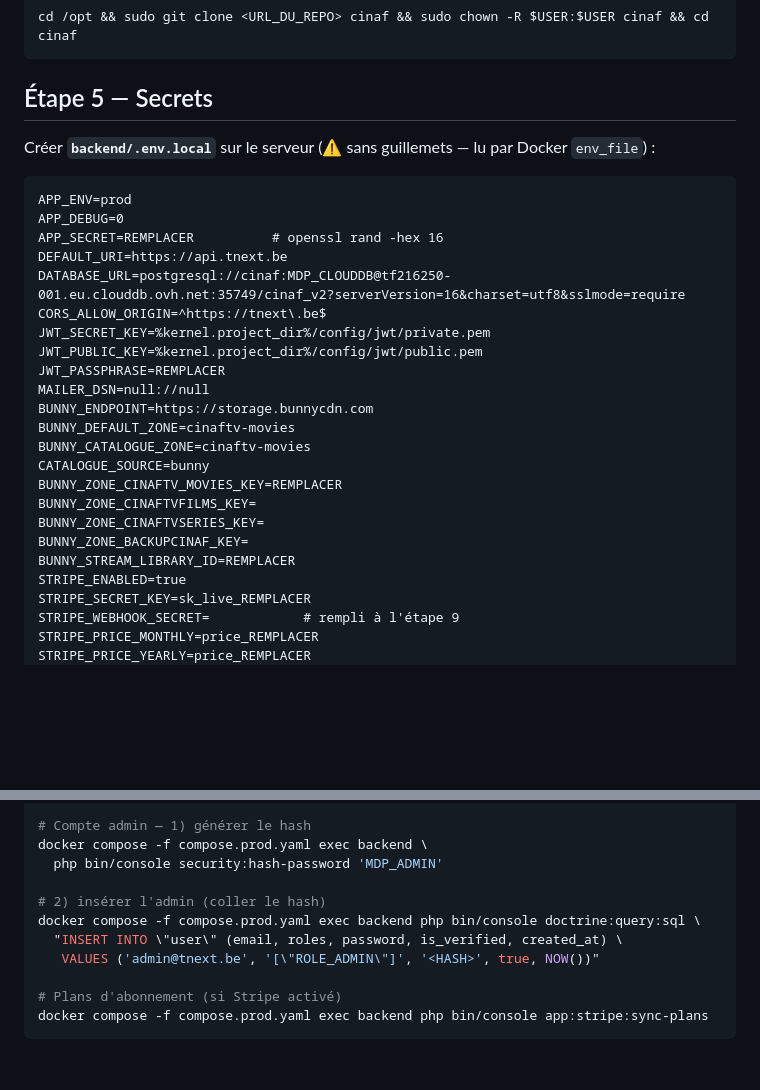
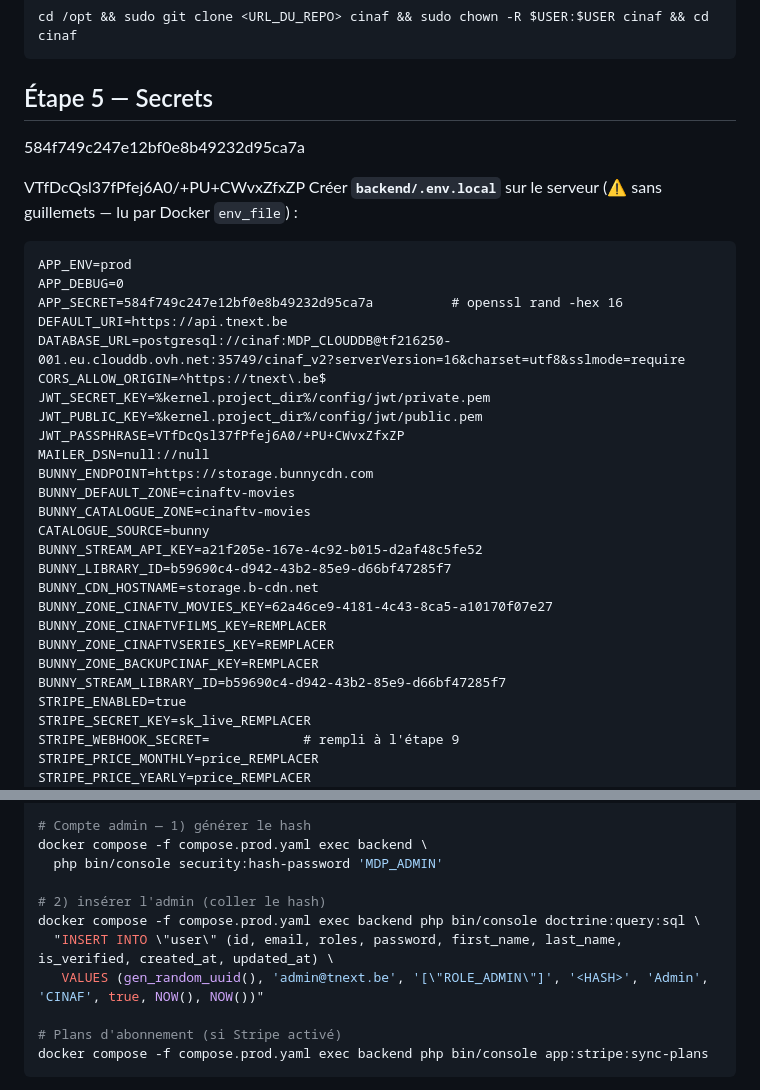
Before and after one commit to fabriceTAKOUMBO/NEW_CINAF-TFE, a Markdown page: DEPLOY.md, 2 parts joined by grey strips. Drawn GitHub-style; blank space fills up the shorter version.

Commit message:
docs: update admin insertion SQL query in DEPLOY.md for UUID and required fields

````diff
--- a/DEPLOY.md
+++ b/DEPLOY.md
@@ -52,28 +52,34 @@ cd /opt && sudo git clone <URL_DU_REPO> cinaf && sudo chown -R $USER:$USER cinaf
 
 ## Étape 5 — Secrets
 
+584f749c247e12bf0e8b49232d95ca7a
+
+VTfDcQsl37fPfej6A0/+PU+CWvxZfxZP
 Créer **`backend/.env.local`** sur le serveur (⚠️ sans guillemets — lu par Docker `env_file`) :
 
 ```dotenv
 APP_ENV=prod
 APP_DEBUG=0
-APP_SECRET=REMPLACER          # openssl rand -hex 16
+APP_SECRET=584f749c247e12bf0e8b49232d95ca7a          # openssl rand -hex 16
 DEFAULT_URI=https://api.tnext.be
 DATABASE_URL=postgresql://cinaf:MDP_CLOUDDB@tf216250-001.eu.clouddb.ovh.net:35749/cinaf_v2?serverVersion=16&charset=utf8&sslmode=require
 CORS_ALLOW_ORIGIN=^https://tnext\.be$
 JWT_SECRET_KEY=%kernel.project_dir%/config/jwt/private.pem
 JWT_PUBLIC_KEY=%kernel.project_dir%/config/jwt/public.pem
-JWT_PASSPHRASE=REMPLACER
+JWT_PASSPHRASE=VTfDcQsl37fPfej6A0/+PU+CWvxZfxZP
 MAILER_DSN=null://null
 BUNNY_ENDPOINT=https://storage.bunnycdn.com
 BUNNY_DEFAULT_ZONE=cinaftv-movies
 BUNNY_CATALOGUE_ZONE=cinaftv-movies
 CATALOGUE_SOURCE=bunny
-BUNNY_ZONE_CINAFTV_MOVIES_KEY=REMPLACER
-BUNNY_ZONE_CINAFTVFILMS_KEY=
-BUNNY_ZONE_CINAFTVSERIES_KEY=
-BUNNY_ZONE_BACKUPCINAF_KEY=
-BUNNY_STREAM_LIBRARY_ID=REMPLACER
+BUNNY_STREAM_API_KEY=a21f205e-167e-4c92-b015-d2af48c5fe52
+BUNNY_LIBRARY_ID=b59690c4-d942-43b2-85e9-d66bf47285f7
+BUNNY_CDN_HOSTNAME=storage.b-cdn.net
+BUNNY_ZONE_CINAFTV_MOVIES_KEY=62a46ce9-4181-4c43-8ca5-a10170f07e27
+BUNNY_ZONE_CINAFTVFILMS_KEY=REMPLACER
+BUNNY_ZONE_CINAFTVSERIES_KEY=REMPLACER
+BUNNY_ZONE_BACKUPCINAF_KEY=REMPLACER
+BUNNY_STREAM_LIBRARY_ID=b59690c4-d942-43b2-85e9-d66bf47285f7
 STRIPE_ENABLED=true
 STRIPE_SECRET_KEY=sk_live_REMPLACER
 STRIPE_WEBHOOK_SECRET=            # rempli à l'étape 9
@@ -114,8 +120,8 @@ docker compose -f compose.prod.yaml exec backend \
 
 # 2) insérer l'admin (coller le hash)
 docker compose -f compose.prod.yaml exec backend php bin/console doctrine:query:sql \
-  "INSERT INTO \"user\" (email, roles, password, is_verified, created_at) \
-   VALUES ('admin@tnext.be', '[\"ROLE_ADMIN\"]', '<HASH>', true, NOW())"
+  "INSERT INTO \"user\" (id, email, roles, password, first_name, last_name, is_verified, created_at, updated_at) \
+   VALUES (gen_random_uuid(), 'admin@tnext.be', '[\"ROLE_ADMIN\"]', '<HASH>', 'Admin', 'CINAF', true, NOW(), NOW())"
 
 # Plans d'abonnement (si Stripe activé)
 docker compose -f compose.prod.yaml exec backend php bin/console app:stripe:sync-plans
````
